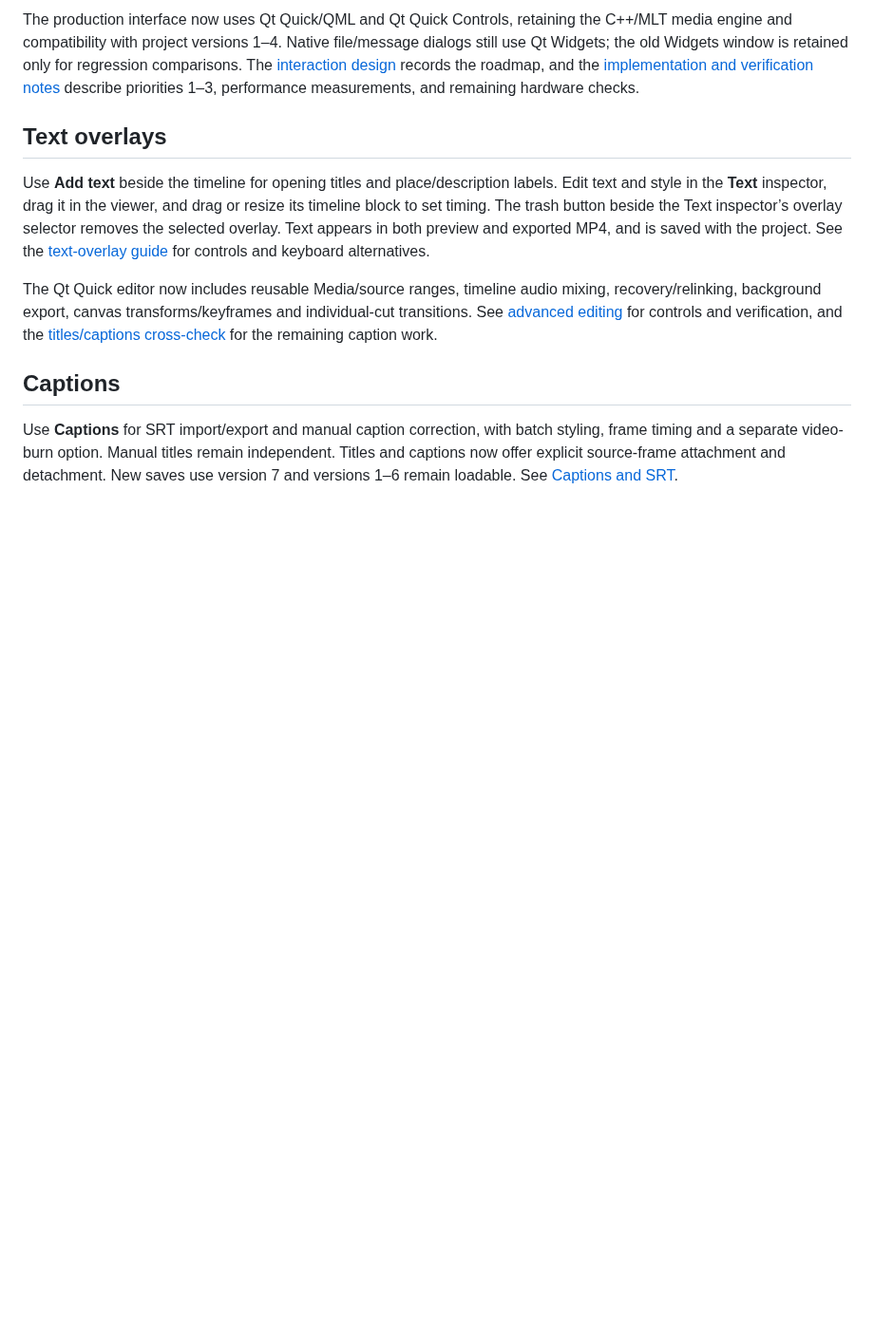
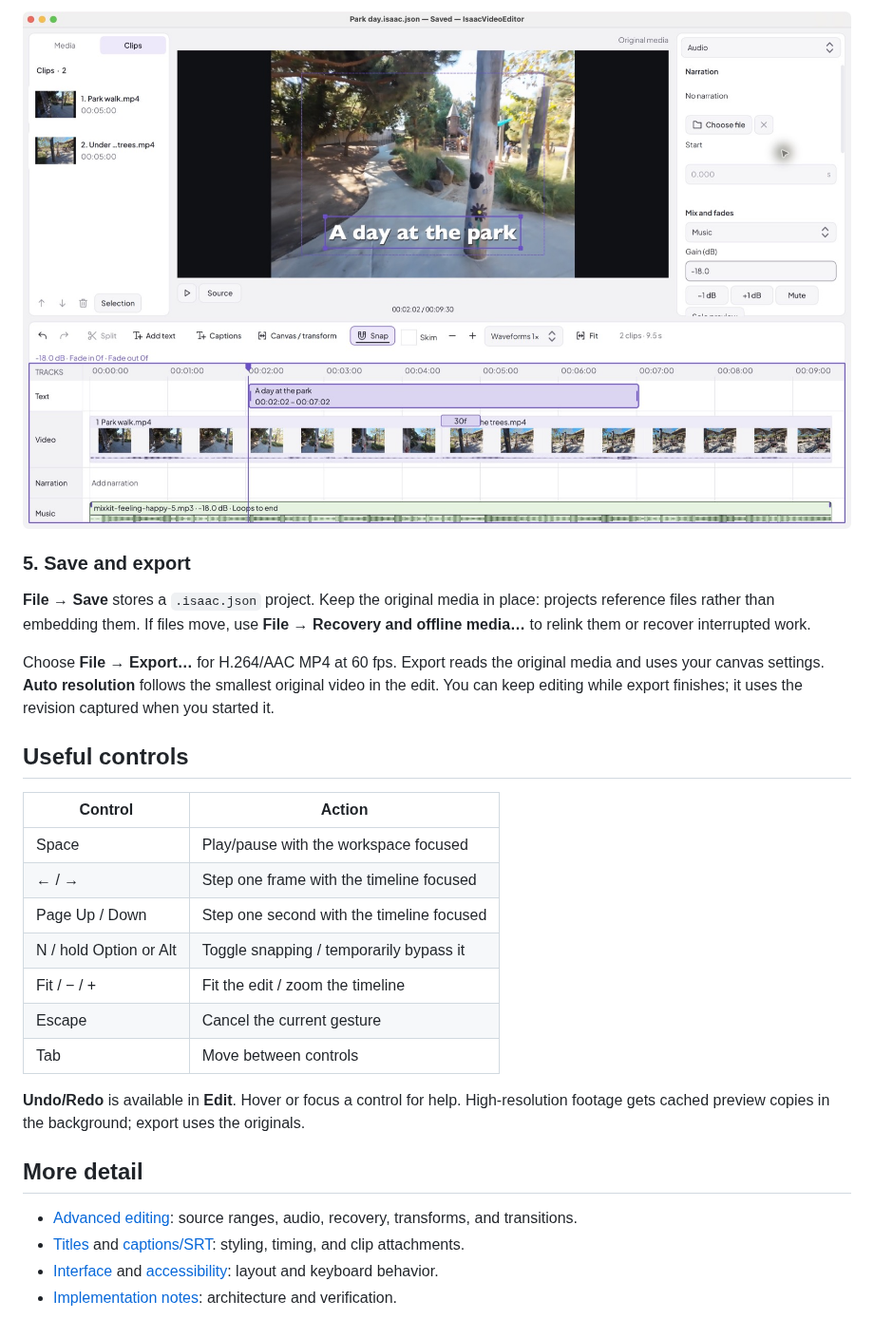
Before and after one commit to p-shen/IsaacVideoEditor, a Markdown page: README.md, the part around one of its changes. Shown at 95% size. GitHub-like rendering; pictures changed too: docs/screenshots/mix-audio.jpg (added); blank space fills up the shorter version.

```diff
--- a/README.md
+++ b/README.md
@@ -53,12 +46,29 @@ The [universal design notes](docs/universal-design.md) record the color, keyboar
 
-The production interface now uses Qt Quick/QML and Qt Quick Controls, retaining the C++/MLT media engine and compatibility with project versions 1–4. Native file/message dialogs still use Qt Widgets; the old Widgets window is retained only for regression comparisons. The [interaction design](docs/superpowers/specs/2026-10-25-qt-quick-interaction-design.md) records the roadmap, and the [implementation and verification notes](docs/qt-quick-migration.md) describe priorities 1–3, performance measurements, and remaining hardware checks.
+![Audio inspector with Music selected, gain controls, and the music waveform below](docs/screenshots/mix-audio.jpg)
 
-## Text overlays
+### 5. Save and export
 
-Use **Add text** beside the timeline for opening titles and place/description labels. Edit text and style in the **Text** inspector, drag it in the viewer, and drag or resize its timeline block to set timing. The trash button beside the Text inspector’s overlay selector removes the selected overlay. Text appears in both preview and exported MP4, and is saved with the project. See the [text-overlay guide](docs/text-overlays.md) for controls and keyboard alternatives.
+**File → Save** stores a `.isaac.json` project. Keep the original media in place: projects reference files rather than embedding them. If files move, use **File → Recovery and offline media…** to relink them or recover interrupted work.
 
-The Qt Quick editor now includes reusable Media/source ranges, timeline audio mixing, recovery/relinking, background export, canvas transforms/keyframes and individual-cut transitions. See [advanced editing](docs/advanced-editing.md) for controls and verification, and the [titles/captions cross-check](docs/remaining-interaction-roadmap.md) for the remaining caption work.
+Choose **File → Export…** for H.264/AAC MP4 at 60 fps. Export reads the original media and uses your canvas settings. **Auto resolution** follows the smallest original video in the edit. You can keep editing while export finishes; it uses the revision captured when you started it.
 
-## Captions
+## Useful controls
 
-Use **Captions** for SRT import/export and manual caption correction, with batch styling, frame timing and a separate video-burn option. Manual titles remain independent. Titles and captions now offer explicit source-frame attachment and detachment. New saves use version 7 and versions 1–6 remain loadable. See [Captions and SRT](docs/captions.md).
+| Control | Action |
+| --- | --- |
+| Space | Play/pause with the workspace focused |
+| ← / → | Step one frame with the timeline focused |
+| Page Up / Down | Step one second with the timeline focused |
+| N / hold Option or Alt | Toggle snapping / temporarily bypass it |
+| Fit / − / + | Fit the edit / zoom the timeline |
+| Escape | Cancel the current gesture |
+| Tab | Move between controls |
+
+**Undo/Redo** is available in **Edit**. Hover or focus a control for help. High-resolution footage gets cached preview copies in the background; export uses the originals.
+
+## More detail
+
+- [Advanced editing](docs/advanced-editing.md): source ranges, audio, recovery, transforms, and transitions.
+- [Titles](docs/text-overlays.md) and [captions/SRT](docs/captions.md): styling, timing, and clip attachments.
+- [Interface](docs/icon-ui.md) and [accessibility](docs/universal-design.md): layout and keyboard behavior.
+- [Implementation notes](docs/qt-quick-migration.md): architecture and verification.
```
Also changed, not shown: other parts of README.md (+22 -29 lines), docs/building.md (added, +105 -0 lines), docs/screenshots/add-titles.jpg (added), docs/screenshots/edit-timeline.jpg (added), docs/screenshots/import-media.jpg (added).
